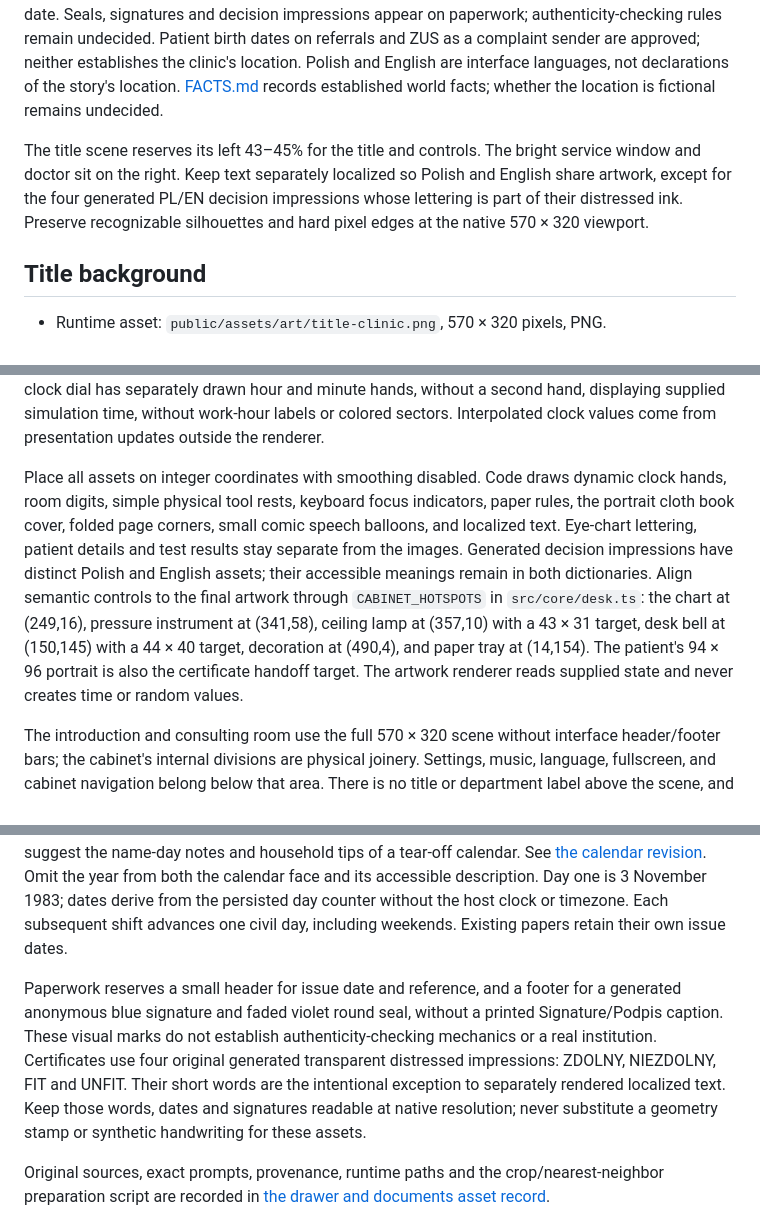
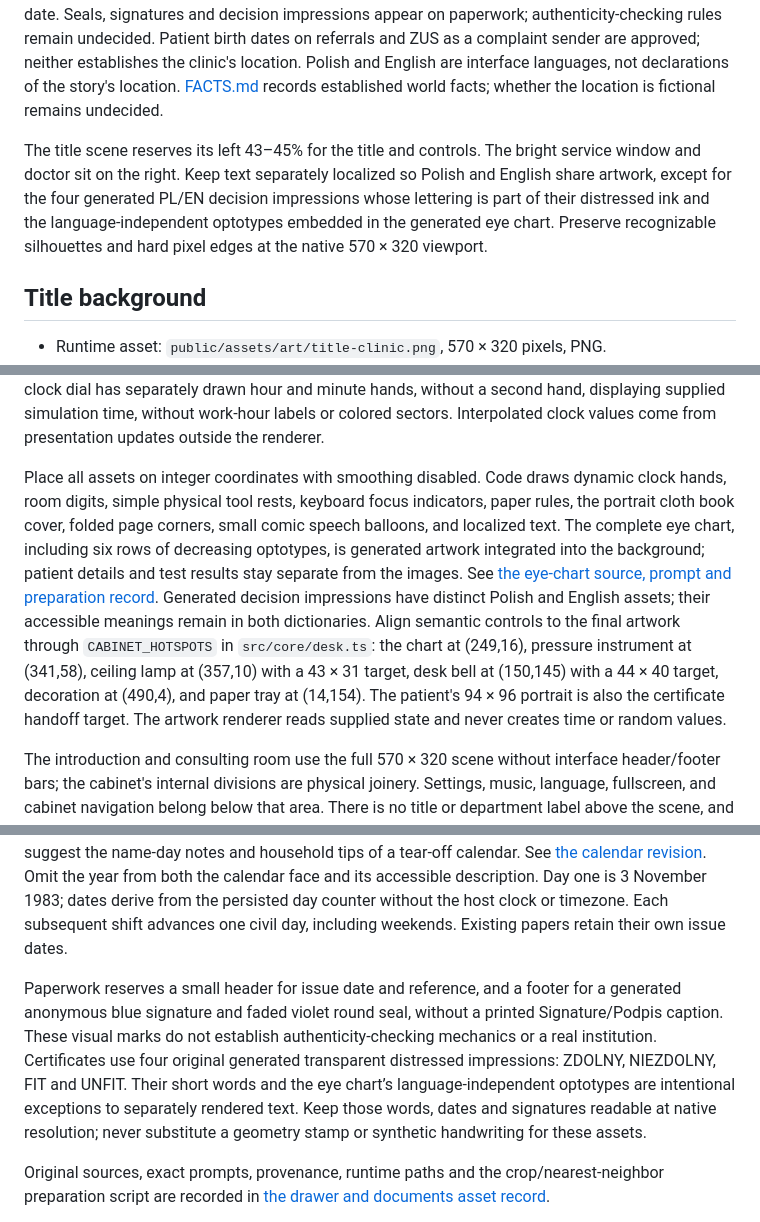
Before and after one commit to robertchaba/next-please, a Markdown page: docs/art-direction.md, 3 parts joined by grey strips. GitHub-like rendering.

```diff
--- a/docs/art-direction.md
+++ b/docs/art-direction.md
@@ -6,7 +6,7 @@ The visual reference for the clinic is an understated 1980s institutional interi
 
 The current title-screen atmosphere is the approved baseline. Use paper records, rubber stamps, filing cabinets, worn furniture, tiled walls, institutional lighting, and clothing consistent with the existing artwork. Keep the setting unnamed: do not identify a country, city or real currency. The game starts on 3 November 1983; the desk calendar and document issue dates display the simulated date. Seals, signatures and decision impressions appear on paperwork; authenticity-checking rules remain undecided. Patient birth dates on referrals and ZUS as a complaint sender are approved; neither establishes the clinic's location. Polish and English are interface languages, not declarations of the story's location. [FACTS.md](../FACTS.md) records established world facts; whether the location is fictional remains undecided.
 
-The title scene reserves its left 43–45% for the title and controls. The bright service window and doctor sit on the right. Keep text separately localized so Polish and English share artwork, except for the four generated PL/EN decision impressions whose lettering is part of their distressed ink. Preserve recognizable silhouettes and hard pixel edges at the native 570 × 320 viewport.
+The title scene reserves its left 43–45% for the title and controls. The bright service window and doctor sit on the right. Keep text separately localized so Polish and English share artwork, except for the four generated PL/EN decision impressions whose lettering is part of their distressed ink and the language-independent optotypes embedded in the generated eye chart. Preserve recognizable silhouettes and hard pixel edges at the native 570 × 320 viewport.
 
 ## Title background
 
@@ -62,7 +62,7 @@ The cabinet continues the title palette with worn olive tiles, yellowed plaster,
 
 Patients use three distinct original waist-up portraits. The entire upper-left area is a stationary charcoal/olive alcove, with a brass plaque and separately drawn **04** at (174,20). Patients emerge from its shadow through a short horizontal movement and changing light, retaining their native head scale and 94-pixel width. They then lower 18 pixels into the seated position; the lower jacket and forearms remain in contact with the desktop throughout. No perspective zoom is used. The settled portrait and handoff target occupy (38,32), 94 × 96, with their lower edge against the interface desk. Entry and exit use 12 supplied frames at 60 ms each, completing entry in 720 ms. An occasional farewell holds the patient still for up to 1320 ms before reversing the standing and shadow movements; a silent departure starts immediately. Alpha-preserving dark silhouettes are prepared while loading local portraits; reduced motion shows the settled state immediately. The generated clock dial has separately drawn hour and minute hands, without a second hand, displaying supplied simulation time, without work-hour labels or colored sectors. Interpolated clock values come from presentation updates outside the renderer.
 
-Place all assets on integer coordinates with smoothing disabled. Code draws dynamic clock hands, room digits, simple physical tool rests, keyboard focus indicators, paper rules, the portrait cloth book cover, folded page corners, small comic speech balloons, and localized text. Eye-chart lettering, patient details and test results stay separate from the images. Generated decision impressions have distinct Polish and English assets; their accessible meanings remain in both dictionaries. Align semantic controls to the final artwork through `CABINET_HOTSPOTS` in `src/core/desk.ts`: the chart at (249,16), pressure instrument at (341,58), ceiling lamp at (357,10) with a 43 × 31 target, desk bell at (150,145) with a 44 × 40 target, decoration at (490,4), and paper tray at (14,154). The patient's 94 × 96 portrait is also the certificate handoff target. The artwork renderer reads supplied state and never creates time or random values.
+Place all assets on integer coordinates with smoothing disabled. Code draws dynamic clock hands, room digits, simple physical tool rests, keyboard focus indicators, paper rules, the portrait cloth book cover, folded page corners, small comic speech balloons, and localized text. The complete eye chart, including six rows of decreasing optotypes, is generated artwork integrated into the background; patient details and test results stay separate from the images. See [the eye-chart source, prompt and preparation record](art-eye-chart-2026-10-25.md). Generated decision impressions have distinct Polish and English assets; their accessible meanings remain in both dictionaries. Align semantic controls to the final artwork through `CABINET_HOTSPOTS` in `src/core/desk.ts`: the chart at (249,16), pressure instrument at (341,58), ceiling lamp at (357,10) with a 43 × 31 target, desk bell at (150,145) with a 44 × 40 target, decoration at (490,4), and paper tray at (14,154). The patient's 94 × 96 portrait is also the certificate handoff target. The artwork renderer reads supplied state and never creates time or random values.
 
 The introduction and consulting room use the full 570 × 320 scene without interface header/footer bars; the cabinet's internal divisions are physical joinery. Settings, music, language, fullscreen, and cabinet navigation belong below that area. There is no title or department label above the scene, and PL / EN use 14px page lettering. In the room, use recognizable objects and aligned hotspots without panel captions, object labels, or pointer-hover outlines. Keyboard focus remains visible. Confine lettering to the physical paperwork, eye chart and brief comic speech balloons; draw the 04 plate as pixel geometry. Patients mostly remain silent. Occasional greetings and approved-decision farewells use short phrases; refused patients leave without thanks. Failed vision tests prompt a hesitant “Yyy...” or another brief uncertain reply. Keep the balloon small beside the face, with a simple tail toward the speaker; avoid extended dialogue panels. Exact phrases remain prototype writing, with varied short lines in both dictionaries. Keep patient details and results on the documents and provide action feedback through accessible descriptions and announcements. Moved objects retain hard pixel edges and cast a small shadow while lifted.
 
@@ -110,7 +110,7 @@ The generated walnut drawer fills the 570 × 320 scene. Its narrow right compart
 
 The generated olive desk calendar stands beside the clip holder at (349,118), 48 × 40, projecting slightly above the rear edge of the desktop. Its subdued aged-beige page carries a small localized month and a larger day number in dark ink, using the compact document font at 1× and 2× respectively. Keep clear paper above and below the date. Tiny generated non-legible side columns suggest the name-day notes and household tips of a tear-off calendar. See [the calendar revision](art-calendar-revision-2026-10-25.md). Omit the year from both the calendar face and its accessible description. Day one is 3 November 1983; dates derive from the persisted day counter without the host clock or timezone. Each subsequent shift advances one civil day, including weekends. Existing papers retain their own issue dates.
 
-Paperwork reserves a small header for issue date and reference, and a footer for a generated anonymous blue signature and faded violet round seal, without a printed Signature/Podpis caption. These visual marks do not establish authenticity-checking mechanics or a real institution. Certificates use four original generated transparent distressed impressions: ZDOLNY, NIEZDOLNY, FIT and UNFIT. Their short words are the intentional exception to separately rendered localized text. Keep those words, dates and signatures readable at native resolution; never substitute a geometry stamp or synthetic handwriting for these assets.
+Paperwork reserves a small header for issue date and reference, and a footer for a generated anonymous blue signature and faded violet round seal, without a printed Signature/Podpis caption. These visual marks do not establish authenticity-checking mechanics or a real institution. Certificates use four original generated transparent distressed impressions: ZDOLNY, NIEZDOLNY, FIT and UNFIT. Their short words and the eye chart’s language-independent optotypes are intentional exceptions to separately rendered text. Keep those words, dates and signatures readable at native resolution; never substitute a geometry stamp or synthetic handwriting for these assets.
 
 Original sources, exact prompts, provenance, runtime paths and the crop/nearest-neighbor preparation script are recorded in [the drawer and documents asset record](art-drawer-documents-2026-10-25.md).
 
```
Also changed, not shown: README.md (+1 -0 lines), docs/art-eye-chart-2026-10-25.md (added, +49 -0 lines), docs/technical-guidelines.md (+1 -1 lines), docs/eye-chart-screen.png (added), public/assets/art/cabinet-eye-chart-reference.png (added), public/assets/art/cabinet-workstation.png, 4 other files.
